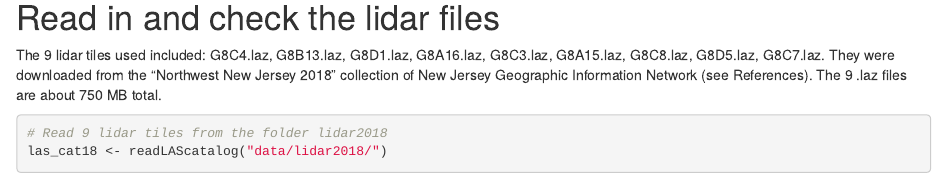
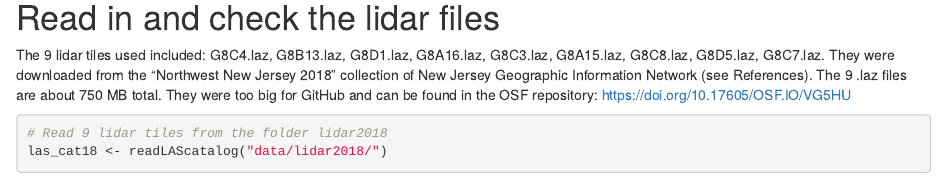
Before and after one commit to mikeallen-eco/Lidar_birds, an R Markdown document (openness_mapping.Rmd): the page in a window 1100 px wide, from 1380 px down. Rendered offline with R 4.5, knitr and Pandoc, with nearby package versions; some code elsewhere in the file could not run offline.

Commit message:
added lidar data info

````diff
--- a/openness_mapping.Rmd
+++ b/openness_mapping.Rmd
@@ -34,7 +34,7 @@ duke_pts <- read.csv("data/grsp.occupancy.openness.csv")[,1:4] %>%
 template <- raster("data/template.tif")
 ```
 # Read in and check the lidar files
-The 9 lidar tiles used included: G8C4.laz, G8B13.laz, G8D1.laz, G8A16.laz, G8C3.laz, G8A15.laz, G8C8.laz, G8D5.laz, G8C7.laz. They were downloaded from the "Northwest New Jersey 2018" collection of New Jersey Geographic Information Network (see References). The 9 .laz files are about 750 MB total.
+The 9 lidar tiles used included: G8C4.laz, G8B13.laz, G8D1.laz, G8A16.laz, G8C3.laz, G8A15.laz, G8C8.laz, G8D5.laz, G8C7.laz. They were downloaded from the "Northwest New Jersey 2018" collection of New Jersey Geographic Information Network (see References). The 9 .laz files are about 750 MB total. They were too big for GitHub and can be found in the OSF repository: https://doi.org/10.17605/OSF.IO/VG5HU
 ```{r}
 # Read 9 lidar tiles from the folder lidar2018
 las_cat18 <- readLAScatalog("data/lidar2018/")
````
Also changed, not shown: 1 other file.
